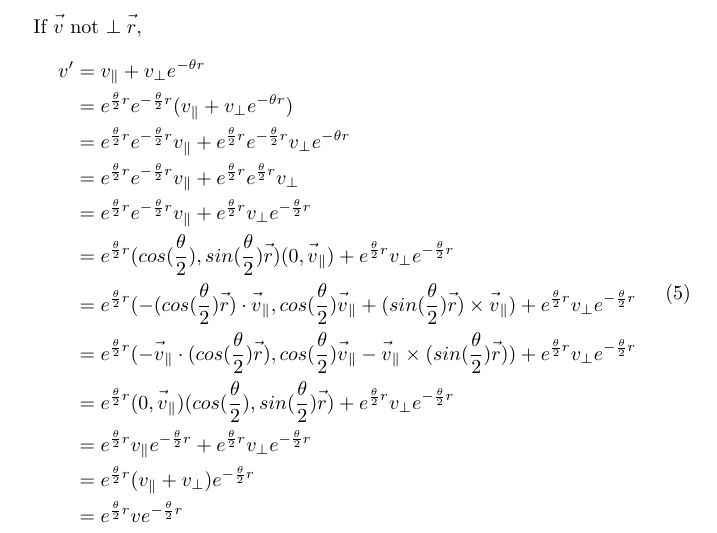
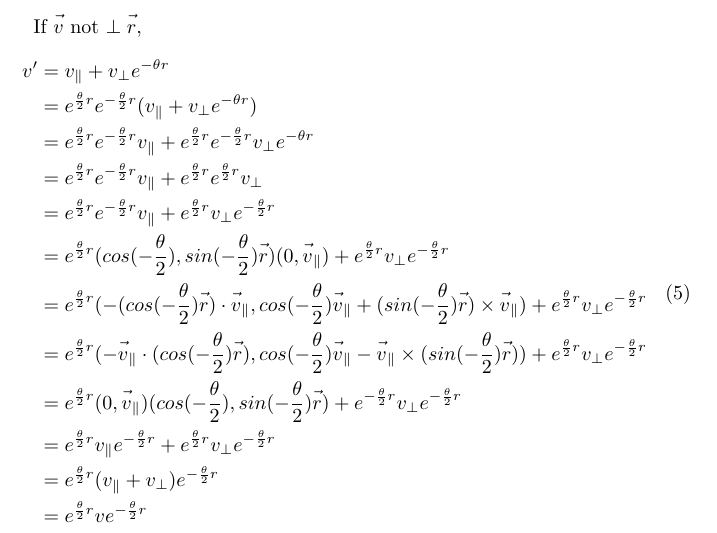
Before and after one commit to willbou1/wallfuck, a LaTeX document (math/math.tex): part of page 7 of 7, cut so that both start at the same text. Compiled offline with pdfLaTeX.

Commit message:
Fixed a mistake in the derivation for quaternionic rotation in 3d

```diff
--- a/math/math.tex
+++ b/math/math.tex
@@ -359,10 +359,10 @@ If $ \fvec{v} $ not $ \perp \fvec{r} $,
        & = e^{\frac{\theta}{2}r}e^{-\frac{\theta}{2} r}v_{\parallel} + e^{\frac{\theta}{2}r}e^{-\frac{\theta}{2} r}v_{\perp}e^{-\theta r} \\
        & = e^{\frac{\theta}{2}r}e^{-\frac{\theta}{2} r}v_{\parallel} + e^{\frac{\theta}{2}r}e^{\frac{\theta}{2} r}v_{\perp} \\
        & = e^{\frac{\theta}{2}r}e^{-\frac{\theta}{2} r}v_{\parallel} + e^{\frac{\theta}{2}r}v_{\perp}e^{-\frac{\theta}{2} r} \\
-       & = e^{\frac{\theta}{2}r}(cos(\frac{\theta}{2}), sin(\frac{\theta}{2})\fvec{r})(0,\fvec{v}_{\parallel}) + e^{\frac{\theta}{2}r}v_{\perp}e^{-\frac{\theta}{2} r} \\
-       & = e^{\frac{\theta}{2}r}(-(cos(\frac{\theta}{2})\fvec{r}) \cdot \fvec{v}_{\parallel},cos(\frac{\theta}{2})\fvec{v}_{\parallel} + (sin(\frac{\theta}{2})\fvec{r}) \times \fvec{v}_{\parallel}) + e^{\frac{\theta}{2}r}v_{\perp}e^{-\frac{\theta}{2} r} \\
-       & = e^{\frac{\theta}{2}r}(-\fvec{v}_{\parallel} \cdot (cos(\frac{\theta}{2})\fvec{r}), cos(\frac{\theta}{2})\fvec{v}_{\parallel} - \fvec{v}_{\parallel} \times (sin(\frac{\theta}{2})\fvec{r})) + e^{\frac{\theta}{2}r}v_{\perp}e^{-\frac{\theta}{2} r} \\
-       & = e^{\frac{\theta}{2}r}(0,\fvec{v}_{\parallel})(cos(\frac{\theta}{2}), sin(\frac{\theta}{2})\fvec{r}) + e^{\frac{\theta}{2}r}v_{\perp}e^{-\frac{\theta}{2} r} \\
+       & = e^{\frac{\theta}{2}r}(cos(-\frac{\theta}{2}), sin(-\frac{\theta}{2})\fvec{r})(0,\fvec{v}_{\parallel}) + e^{\frac{\theta}{2}r}v_{\perp}e^{-\frac{\theta}{2} r} \\
+       & = e^{\frac{\theta}{2}r}(-(cos(-\frac{\theta}{2})\fvec{r}) \cdot \fvec{v}_{\parallel},cos(-\frac{\theta}{2})\fvec{v}_{\parallel} + (sin(-\frac{\theta}{2})\fvec{r}) \times \fvec{v}_{\parallel}) + e^{\frac{\theta}{2}r}v_{\perp}e^{-\frac{\theta}{2} r} \\
+       & = e^{\frac{\theta}{2}r}(-\fvec{v}_{\parallel} \cdot (cos(-\frac{\theta}{2})\fvec{r}), cos(-\frac{\theta}{2})\fvec{v}_{\parallel} - \fvec{v}_{\parallel} \times (sin(-\frac{\theta}{2})\fvec{r})) + e^{\frac{\theta}{2}r}v_{\perp}e^{-\frac{\theta}{2} r} \\
+       & = e^{\frac{\theta}{2}r}(0,\fvec{v}_{\parallel})(cos(-\frac{\theta}{2}), sin(-\frac{\theta}{2})\fvec{r}) + e^{-\frac{\theta}{2}r}v_{\perp}e^{-\frac{\theta}{2} r} \\
        & = e^{\frac{\theta}{2}r}v_{\parallel}e^{-\frac{\theta}{2} r} + e^{\frac{\theta}{2}r}v_{\perp}e^{-\frac{\theta}{2} r} \\
        & = e^{\frac{\theta}{2}r}(v_{\parallel} + v_{\perp})e^{-\frac{\theta}{2} r} \\
        & = e^{\frac{\theta}{2}r}ve^{-\frac{\theta}{2} r} \\
```
Also changed, not shown: math/feh_186011_000001_quaternion_multiplication.jpg (deleted), math/linear_algebra_proofs.jpg (deleted), math/math.pdf, math/quaternion_multiplication.jpg (deleted), math/quaternion_multiplication_matrix_form.jpg (deleted), math/quaternion_multiplication_vector_form.jpg (deleted), math/quaternion_rotation_general_case.jpg (deleted), math/quaternion_rotation_specific_case.jpg (deleted), math/rotation_formula_general_case.jpg (deleted), 1 other file.
